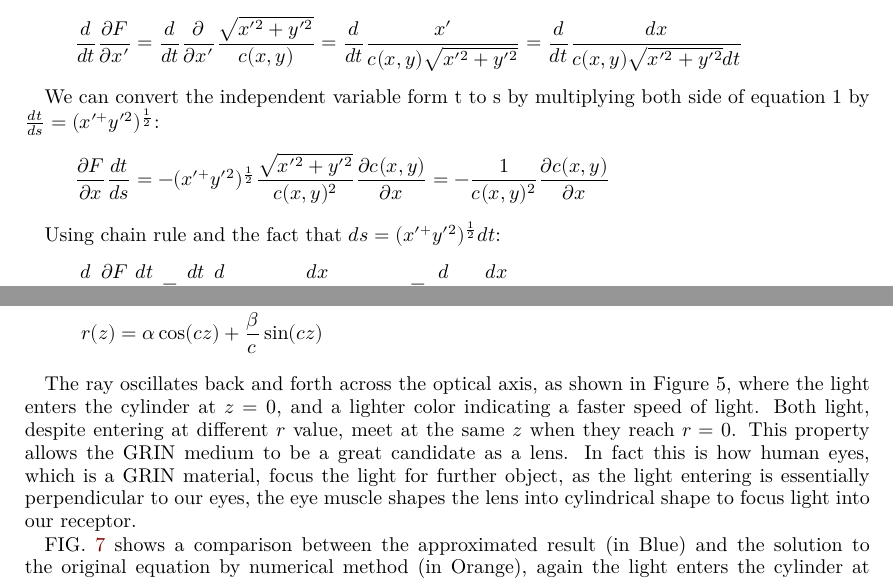
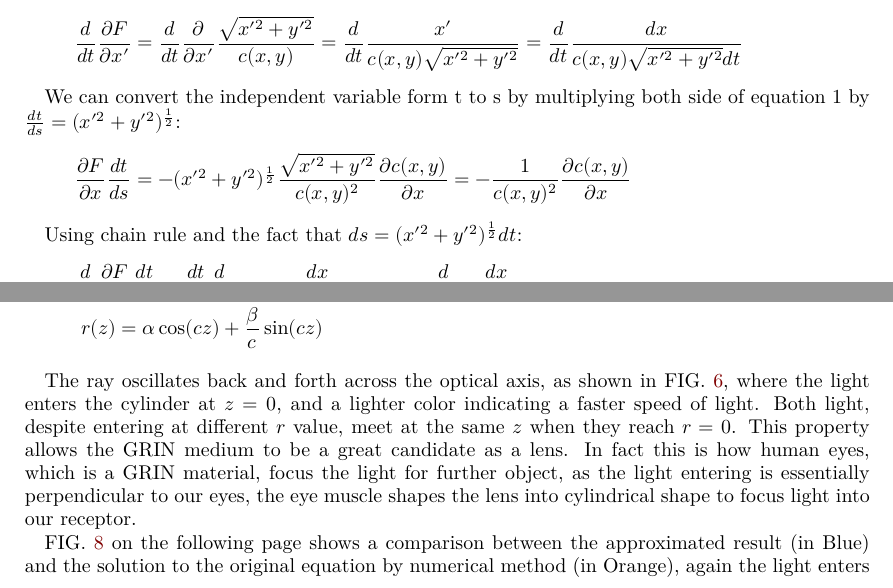
Before and after one commit to asinghvi17/diffeq-2020-project, a LaTeX paper (project.tex): two parts of pages 8 and 9 of 10, joined at a grey line, cut so that both start at the same text. Compiled offline with XeLaTeX.

Commit message:
fix fig positioning

```diff
--- a/project.tex
+++ b/project.tex
@@ -35,6 +35,7 @@ aps,
 \usepackage{nccmath}
 \usepackage{tikz}
 \usepackage{subcaption}
+\usepackage{float}
 % \endofdump
 
 \usetikzlibrary{calc, patterns, decorations.pathmorphing, decorations.markings}
@@ -423,10 +424,10 @@ Solving the Euler-Lagrange equation for the curve $x(t)$.
 use the fact that $x' = \frac{dx}{dt}$
 \[\frac{d}{d t} \frac{\partial F}{\partial x'} = \frac{d}{dt} \frac{\partial}{\partial x'}\frac{\sqrt{x'^2+y'^2}}{c(x,y)} = \frac{d}{dt} \frac{x'}{c(x,y)\sqrt{x'^2+y'^2}} = \frac{d}{dt} \frac{dx}{c(x,y)\sqrt{x'^2+y'^2}dt}\]
 
-We can convert the independent variable form t to s by multiplying both side of equation 1 by $\frac{dt}{ds} = (x'^+y'^2)^{\frac{1}{2}}$:
-\[\frac{\partial F}{\partial x}\frac{dt}{ds} = -(x'^+y'^2)^{\frac{1}{2}}\frac{\sqrt{x'^2+y'^2}}{c(x,y)^2}\frac{\partial c(x,y)}{\partial x} = -\frac{1}{c(x,y)^2}\frac{\partial c(x,y)}{\partial x}\]
+We can convert the independent variable form t to s by multiplying both side of equation 1 by $\frac{dt}{ds} = (x'^2+y'^2)^{\frac{1}{2}}$:
+\[\frac{\partial F}{\partial x}\frac{dt}{ds} = -(x'^2+y'^2)^{\frac{1}{2}}\frac{\sqrt{x'^2+y'^2}}{c(x,y)^2}\frac{\partial c(x,y)}{\partial x} = -\frac{1}{c(x,y)^2}\frac{\partial c(x,y)}{\partial x}\]
 
-Using chain rule and the fact that $ds = (x'^+y'^2)^{\frac{1}{2}} dt$:
+Using chain rule and the fact that $ds = (x'^2+y'^2)^{\frac{1}{2}} dt$:
 \[\frac{d}{d t} \frac{\partial F}{\partial x'} \frac{dt}{ds} = \frac{dt}{ds}\frac{d}{dt} \frac{dx}{c(x,y)\sqrt{x'^2+y'^2}dt} = \frac{d}{ds}\frac{dx}{c(x,y)ds}\].
 
 The exact same procedure can be carry out on the $y(t)$ curve, which together would yield the following system:
@@ -469,4 +470,4 @@ Solving for the initial condition where the light enter at position $\alpha$ wit
     r(z) &= \alpha\cos(cz)+\frac{\beta}{c}\sin(cz)
 \end{align*}
 
-The ray oscillates back and forth across the optical axis, as shown in Figure 5, where the light enters the cylinder at $z=0$, and a lighter color indicating a faster speed of light. Both light, despite entering at different $r$ value, meet at the same $z$ when they reach $r = 0$. This property allows the GRIN medium to be a great candidate as a lens. In fact this is how human eyes, which is a GRIN material, focus the light for further object, as the light entering is essentially perpendicular to our eyes, the eye muscle shapes the lens into cylindrical shape to focus light into our receptor.
+The ray oscillates back and forth across the optical axis, as shown in \Fref{fig: rays}, where the light enters the cylinder at $z=0$, and a lighter color indicating a faster speed of light. Both light, despite entering at different $r$ value, meet at the same $z$ when they reach $r = 0$. This property allows the GRIN medium to be a great candidate as a lens. In fact this is how human eyes, which is a GRIN material, focus the light for further object, as the light entering is essentially perpendicular to our eyes, the eye muscle shapes the lens into cylindrical shape to focus light into our receptor.
@@ -504,6 +508,3 @@ The ray oscillates back and forth across the optical axis, as shown in Figure 5,
-    \label{fig: comp}
-\end{figure}
-
 
 \Fref{fig: anal_sim} shows a comparison between the approximated result (in Blue) and the solution to the original equation by numerical method (in Orange), again the light enters the cylinder at $z=0$. The two line very closely overlap for light entering straight and in an angle, hence a valid approximation for $cr << 1$.
 
```
Also changed, not shown: project.tex (27 more changed lines).
